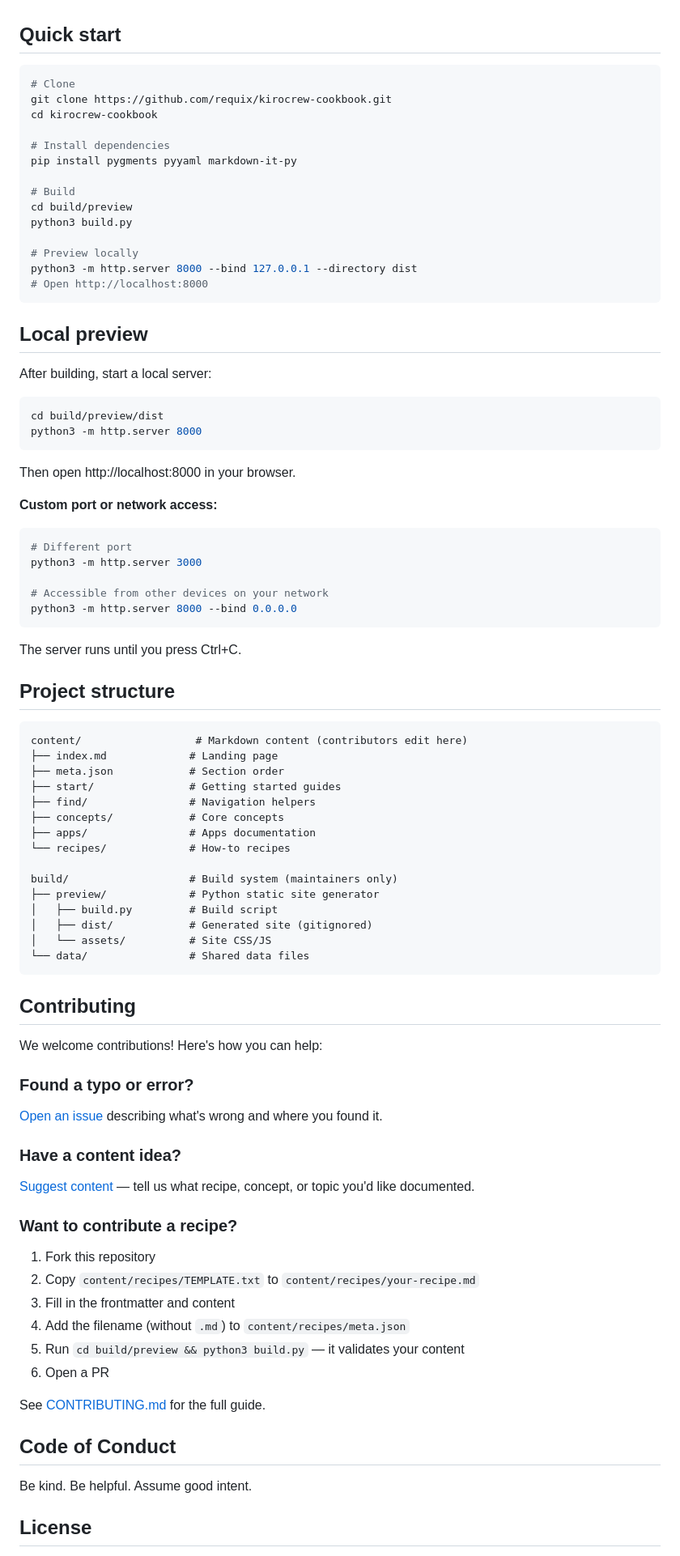
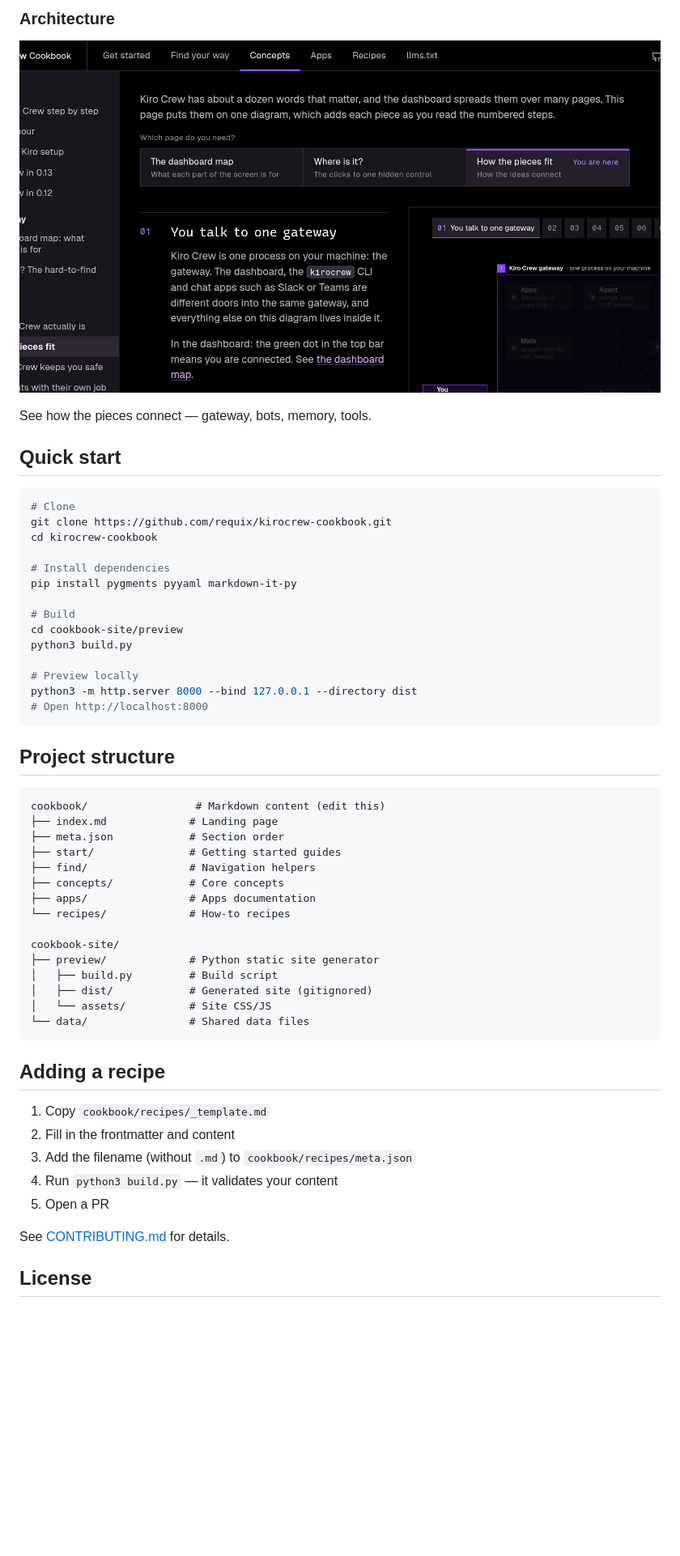
Before and after one commit to requix/kirocrew-cookbook, a Markdown page: README.md, the part around one of its changes. Shown at 81% size. Rendered like a GitHub page; pictures changed too: assets/concept-map.png (added); blank space fills up the shorter version.

Commit message:
Visual improvements and README screenshots
- Add GitHub icon to header nav and footer
- Redesign footer: compact single-row layout
- Fix mobile viewport for What's new block (wrap time column)
- Soften checkbox styles (rounded corners, subtle border)
- Add interactive widget screenshots to README:
  - software-factory.gif (animated pipeline)
  - dashboard-map.png
  - where-is.png
  - concept-map.png

````diff
--- a/README.md
+++ b/README.md
@@ -16,3 +24,7 @@ Recipes from real work with Kiro Crew. Checked against the Kiro Crew source, not
+### Architecture
+![Architecture](assets/concept-map.png)
+
+See how the pieces connect — gateway, bots, memory, tools.
 
 ## Quick start
 
@@ -25,7 +37,7 @@ cd kirocrew-cookbook
 pip install pygments pyyaml markdown-it-py
 
 # Build
-cd build/preview
+cd cookbook-site/preview
 python3 build.py
 
 # Preview locally
@@ -33,33 +45,10 @@ python3 -m http.server 8000 --bind 127.0.0.1 --directory dist
 # Open http://localhost:8000
 ```
 
-## Local preview
-
-After building, start a local server:
-
-```bash
-cd build/preview/dist
-python3 -m http.server 8000
-```
-
-Then open http://localhost:8000 in your browser.
-
-**Custom port or network access:**
-
-```bash
-# Different port
-python3 -m http.server 3000
-
-# Accessible from other devices on your network
-python3 -m http.server 8000 --bind 0.0.0.0
-```
-
-The server runs until you press Ctrl+C.
-
 ## Project structure
 
 ```
-content/                  # Markdown content (contributors edit here)
+cookbook/                 # Markdown content (edit this)
 ├── index.md             # Landing page
 ├── meta.json            # Section order
 ├── start/               # Getting started guides
@@ -68,7 +57,7 @@ content/                  # Markdown content (contributors edit here)
 ├── apps/                # Apps documentation
 └── recipes/             # How-to recipes
 
-build/                   # Build system (maintainers only)
+cookbook-site/
 ├── preview/             # Python static site generator
 │   ├── build.py         # Build script
 │   ├── dist/            # Generated site (gitignored)
@@ -76,32 +65,15 @@ build/                   # Build system (maintainers only)
 └── data/                # Shared data files
 ```
 
-## Contributing
+## Adding a recipe
 
-We welcome contributions! Here's how you can help:
+1. Copy `cookbook/recipes/_template.md`
+2. Fill in the frontmatter and content
+3. Add the filename (without `.md`) to `cookbook/recipes/meta.json`
+4. Run `python3 build.py` — it validates your content
+5. Open a PR
 
-### Found a typo or error?
-
-[Open an issue](https://github.com/requix/kirocrew-cookbook/issues/new?template=bug_report.yml) describing what's wrong and where you found it.
-
-### Have a content idea?
-
-[Suggest content](https://github.com/requix/kirocrew-cookbook/issues/new?template=suggest_content.yml) — tell us what recipe, concept, or topic you'd like documented.
-
-### Want to contribute a recipe?
-
-1. Fork this repository
-2. Copy `content/recipes/TEMPLATE.txt` to `content/recipes/your-recipe.md`
-3. Fill in the frontmatter and content
-4. Add the filename (without `.md`) to `content/recipes/meta.json`
-5. Run `cd build/preview && python3 build.py` — it validates your content
-6. Open a PR
-
-See [CONTRIBUTING.md](CONTRIBUTING.md) for the full guide.
-
-## Code of Conduct
-
-Be kind. Be helpful. Assume good intent.
+See [CONTRIBUTING.md](CONTRIBUTING.md) for details.
 
 ## License
 
````
Also changed, not shown: other parts of README.md (+18 -17 lines), assets/dashboard-map.png (added), assets/software-factory.gif (added), assets/where-is.png (added), 2 other files.
